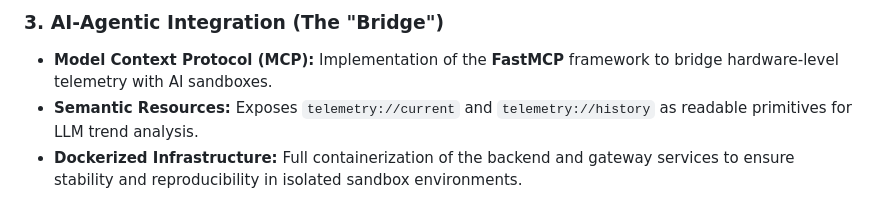
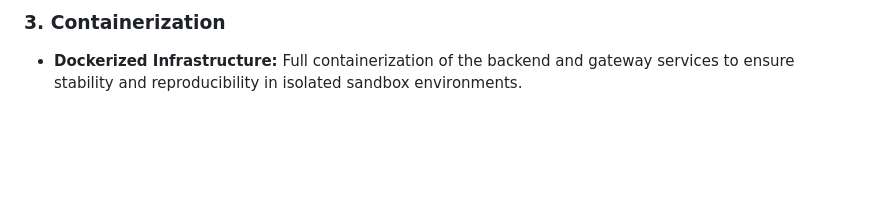
Before and after one commit to civ19/ARES-32-Telemetry-Platform, a Markdown page: README.md, the part around one of its changes. Drawn GitHub-style; blank space fills up the shorter version.

Commit message:
Revise README with new images and section updates
Updated images and section titles in the README to reflect changes in the project structure and documentation.

```diff
--- a/README.md
+++ b/README.md
@@ -40,6 +40,5 @@ The platform is architected as a decoupled, multi-service environment:
 
-### 3. AI-Agentic Integration (The "Bridge")
-*   **Model Context Protocol (MCP):** Implementation of the **FastMCP** framework to bridge hardware-level telemetry with AI sandboxes.
-*   **Semantic Resources:** Exposes `telemetry://current` and `telemetry://history` as readable primitives for LLM trend analysis.
+
+### 3. Containerization
 *   **Dockerized Infrastructure:** Full containerization of the backend and gateway services to ensure stability and reproducibility in isolated sandbox environments.
 
```
Also changed, not shown: other parts of README.md (+4 -2 lines).
